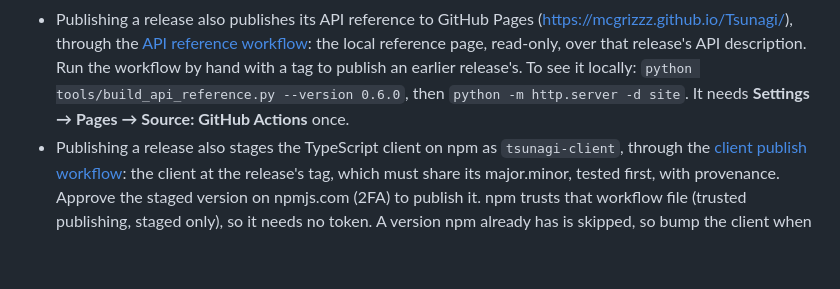
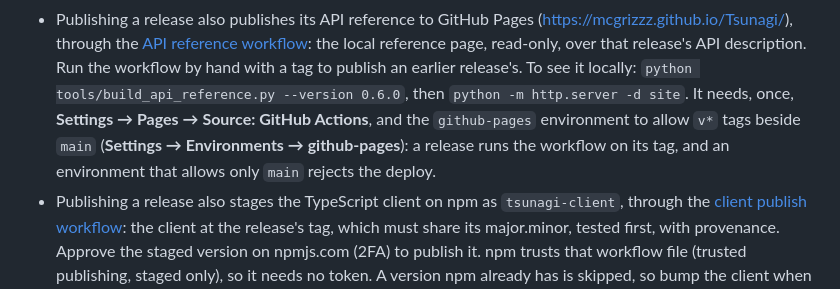
Before and after one commit to mcgrizzz/Tsunagi, a Markdown page: docs/development.md, the part around the change. Drawn GitHub-style; blank space fills up the shorter version.

Commit message:
Docs: the github-pages environment allows v* tags, so a release publishes its API reference

```diff
--- a/docs/development.md
+++ b/docs/development.md
@@ -201,8 +201,11 @@ The [Release workflow](../.github/workflows/release.yml):
   reference page, read-only, over that release's API description. Run the
   workflow by hand with a tag to publish an earlier release's. To see it
   locally: `python tools/build_api_reference.py --version 0.6.0`, then
-  `python -m http.server -d site`. It needs **Settings → Pages → Source:
-  GitHub Actions** once.
+  `python -m http.server -d site`. It needs, once, **Settings → Pages →
+  Source: GitHub Actions**, and the `github-pages` environment to allow `v*`
+  tags beside `main` (**Settings → Environments → github-pages**): a release
+  runs the workflow on its tag, and an environment that allows only `main`
+  rejects the deploy.
 - Publishing a release also stages the TypeScript client on npm as
   `tsunagi-client`, through the
   [client publish workflow](../.github/workflows/client-publish.yml): the client
```
